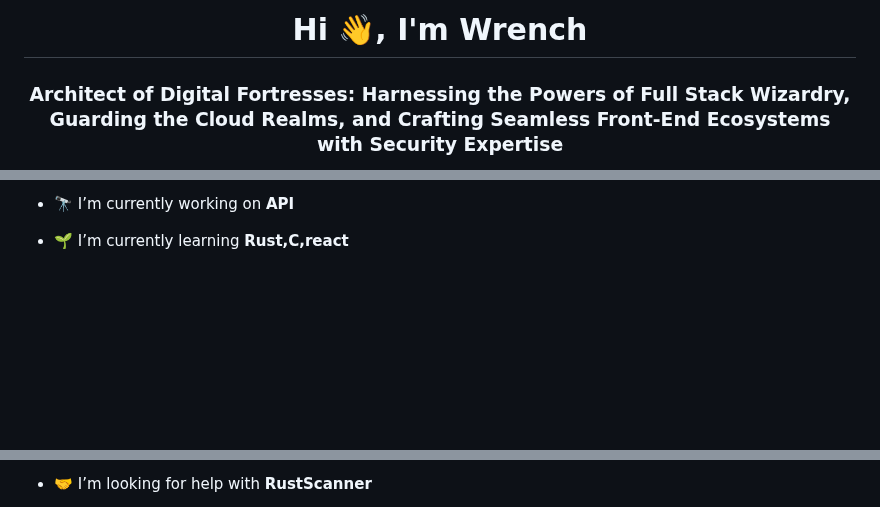
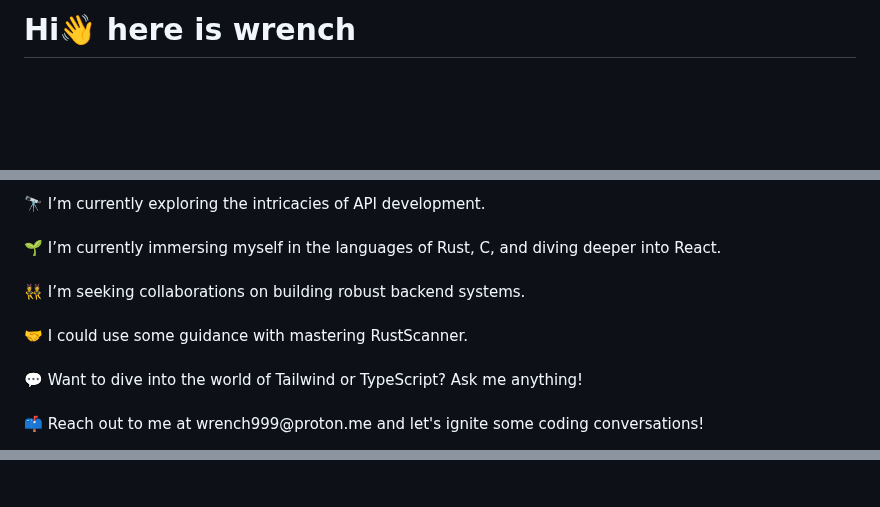
Before and after one commit to w3nch/w3nch, a Markdown page: README.md, 3 parts joined by grey strips. Rendered like a GitHub page; blank space fills up the shorter version.

```diff
--- a/README.md
+++ b/README.md
@@ -1,3 +1,2 @@
-<h1 align="center">Hi 👋, I'm Wrench</h1>
-<h3 align="center">Architect of Digital Fortresses: Harnessing the Powers of Full Stack Wizardry, Guarding the Cloud Realms, and Crafting Seamless Front-End Ecosystems with Security Expertise</h3>
+<h1 align="left">Hi👋 here is wrench</h1>
 
@@ -5,5 +4,5 @@
 
-- 🔭 I’m currently working on **API**
+<p align="left">🔭 I’m currently exploring the intricacies of API development.<br><br>🌱 I’m currently immersing myself in the languages of Rust, C, and diving deeper into React.<br><br>👯 I’m seeking collaborations on building robust backend systems.<br><br>🤝 I could use some guidance with mastering RustScanner.<br><br>💬 Want to dive into the world of Tailwind or TypeScript? Ask me anything!<br><br>📫 Reach out to me at wrench999@proton.me and let's ignite some coding conversations!</p>
 
-- 🌱 I’m currently learning **Rust,C,react**
+###
 
@@ -11,3 +25,3 @@
 
-- 🤝 I’m looking for help with **RustScanner**
+###
 
```
Also changed, not shown: other parts of README.md (+66 -11 lines).
